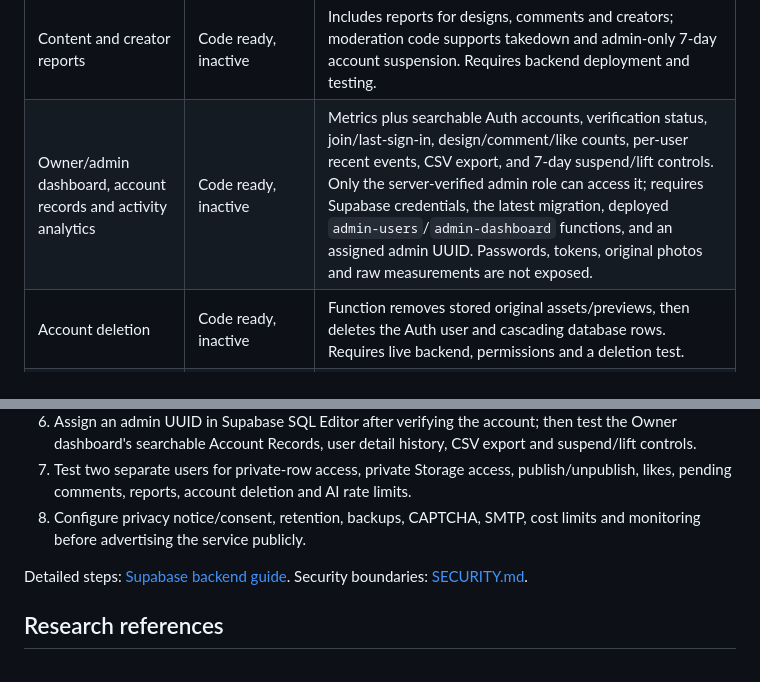
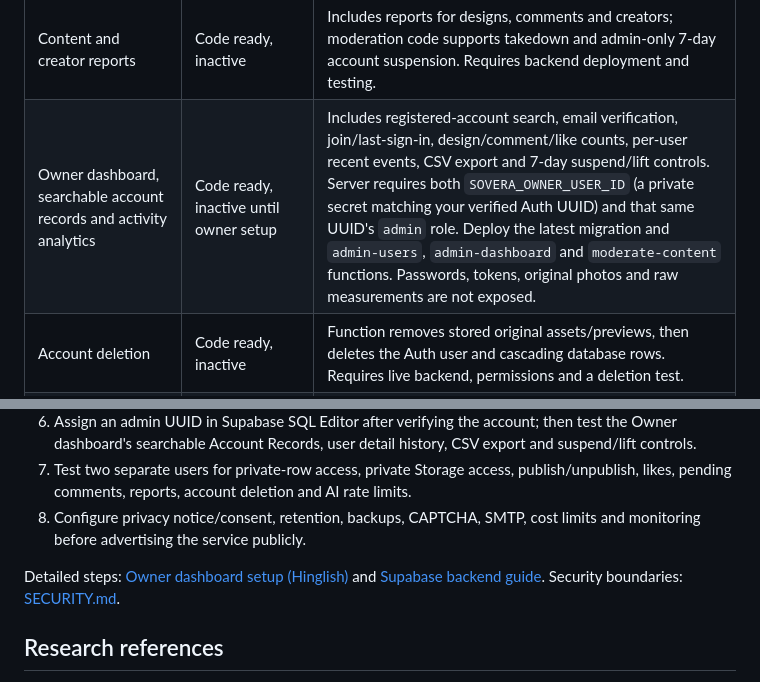
Before and after one commit to anhyun105/sovera, a Markdown page: FEATURE_STATUS.md, 2 parts joined by grey strips. Drawn GitHub-style.

Commit message:
Clarify the owner UUID lock and point to owner setup instructions

```diff
--- a/FEATURE_STATUS.md
+++ b/FEATURE_STATUS.md
@@ -23,7 +23,7 @@ Statuses below distinguish code that exists from services actually activated in
 | Shared likes | Code ready, inactive | Uses an atomic RPC to toggle a user's like and maintain a count. Needs schema/function configuration and tests. |
 | Shared comments and moderation | Code ready, inactive | New comments are pending until a moderator approves them. Needs deployed functions and an assigned admin/moderator. |
 | Content and creator reports | Code ready, inactive | Includes reports for designs, comments and creators; moderation code supports takedown and admin-only 7-day account suspension. Requires backend deployment and testing. |
-| Owner/admin dashboard, account records and activity analytics | Code ready, inactive | Metrics plus searchable Auth accounts, verification status, join/last-sign-in, design/comment/like counts, per-user recent events, CSV export, and 7-day suspend/lift controls. Only the server-verified admin role can access it; requires Supabase credentials, the latest migration, deployed `admin-users`/`admin-dashboard` functions, and an assigned admin UUID. Passwords, tokens, original photos and raw measurements are not exposed. |
+| Owner dashboard, searchable account records and activity analytics | Code ready, inactive until owner setup | Includes registered-account search, email verification, join/last-sign-in, design/comment/like counts, per-user recent events, CSV export and 7-day suspend/lift controls. Server requires both `SOVERA_OWNER_USER_ID` (a private secret matching your verified Auth UUID) and that same UUID's `admin` role. Deploy the latest migration and `admin-users`, `admin-dashboard` and `moderate-content` functions. Passwords, tokens, original photos and raw measurements are not exposed. |
 | Account deletion | Code ready, inactive | Function removes stored original assets/previews, then deletes the Auth user and cascading database rows. Requires live backend, permissions and a deletion test. |
 | Local photo overlay | Implemented | A local label overlay on the selected photo; no garment warp/fit engine. |
 | AI photo outfit editing | Code ready, inactive | Consent-gated server function using OpenAI image edit, with a per-account rate limit and temporary-upload cleanup. Requires OpenAI API access/key and deployed Supabase functions. Generated output is a visual estimate, not a fit guarantee. |
@@ -40,7 +40,7 @@ Statuses below distinguish code that exists from services actually activated in
 7. Test two separate users for private-row access, private Storage access, publish/unpublish, likes, pending comments, reports, account deletion and AI rate limits.
 8. Configure privacy notice/consent, retention, backups, CAPTCHA, SMTP, cost limits and monitoring before advertising the service publicly.
 
-Detailed steps: [Supabase backend guide](supabase/README.md). Security boundaries: [SECURITY.md](SECURITY.md).
+Detailed steps: [Owner dashboard setup (Hinglish)](OWNER_DASHBOARD_SETUP_HINGLISH.md) and [Supabase backend guide](supabase/README.md). Security boundaries: [SECURITY.md](SECURITY.md).
 
 ## Research references
 
```
